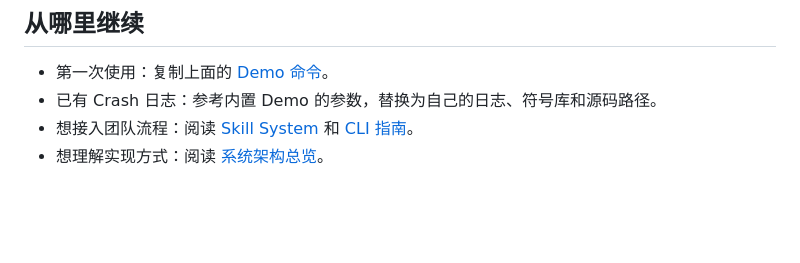
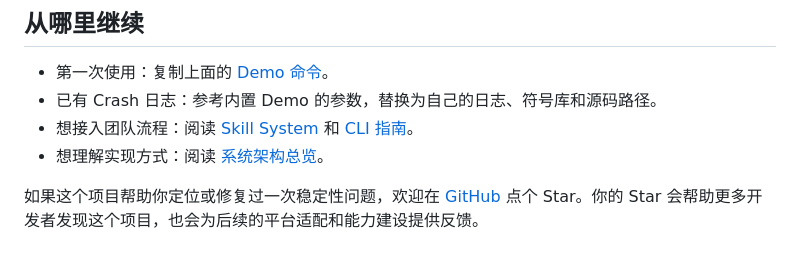
Before and after one commit to baidu-maps/stability-analysis-agent, a Markdown page: README.md, the part around the change. Drawn GitHub-style; blank space fills up the shorter version.

```diff
--- a/README.md
+++ b/README.md
@@ -163,3 +163,5 @@ ANR、OOM、Jank、JavaScript/ArkTS 等问题已经具备专项分析组件；
 - 已有 Crash 日志：参考内置 Demo 的参数，替换为自己的日志、符号库和源码路径。
 - 想接入团队流程：阅读 [Skill System](./docs/skills/README.md) 和 [CLI 指南](./docs/cli/CLI_GUIDE.md)。
 - 想理解实现方式：阅读 [系统架构总览](./docs/architecture/README.md)。
+
+如果这个项目帮助你定位或修复过一次稳定性问题，欢迎在 [GitHub](https://github.com/baidu-maps/stability-analysis-agent) 点个 Star。你的 Star 会帮助更多开发者发现这个项目，也会为后续的平台适配和能力建设提供反馈。
```
Also changed, not shown: README.en.md (+2 -0 lines).
